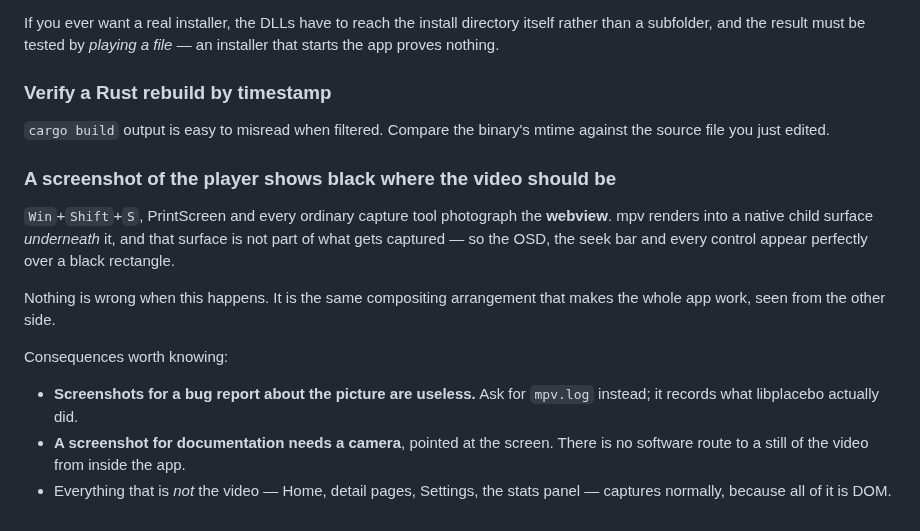
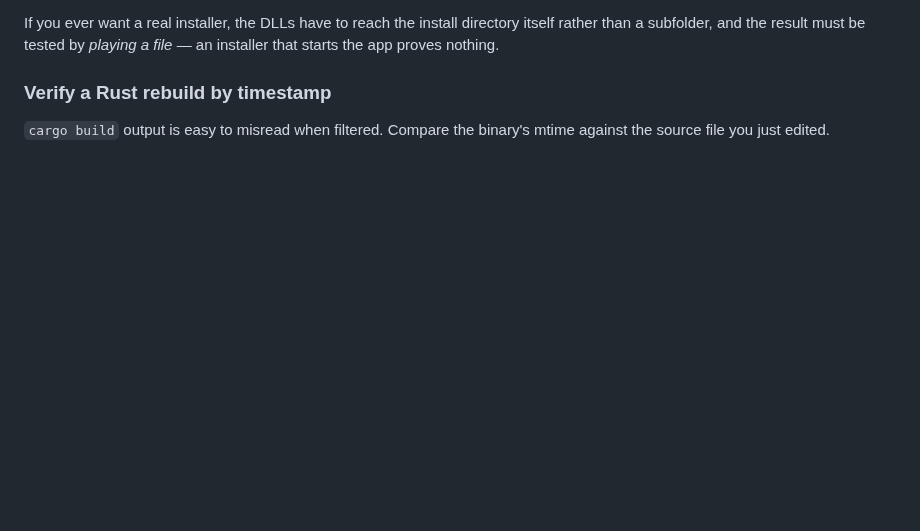
Before and after one commit to basswaves/kinema, a Markdown page: docs/GOTCHAS.md, the part around the change. GitHub-like rendering; blank space fills up the shorter version.

```diff
--- a/docs/GOTCHAS.md
+++ b/docs/GOTCHAS.md
@@ -653,22 +653,3 @@ file* — an installer that starts the app proves nothing.
 
 `cargo build` output is easy to misread when filtered. Compare the binary's mtime
 against the source file you just edited.
-
-### A screenshot of the player shows black where the video should be
-
-`Win`+`Shift`+`S`, PrintScreen and every ordinary capture tool photograph the
-**webview**. mpv renders into a native child surface *underneath* it, and that
-surface is not part of what gets captured — so the OSD, the seek bar and every
-control appear perfectly over a black rectangle.
-
-Nothing is wrong when this happens. It is the same compositing arrangement that
-makes the whole app work, seen from the other side.
-
-Consequences worth knowing:
-
-- **Screenshots for a bug report about the picture are useless.** Ask for
-  `mpv.log` instead; it records what libplacebo actually did.
-- **A screenshot for documentation needs a camera**, pointed at the screen. There
-  is no software route to a still of the video from inside the app.
-- Everything that is *not* the video — Home, detail pages, Settings, the stats
-  panel — captures normally, because all of it is DOM.
```
Also changed, not shown: README.md (+17 -20 lines), docs/images/README.md (+11 -17 lines), docs/images/detail.jpg (added), docs/images/home.jpg (added), docs/images/player.png (added), docs/images/stats.png (added).
